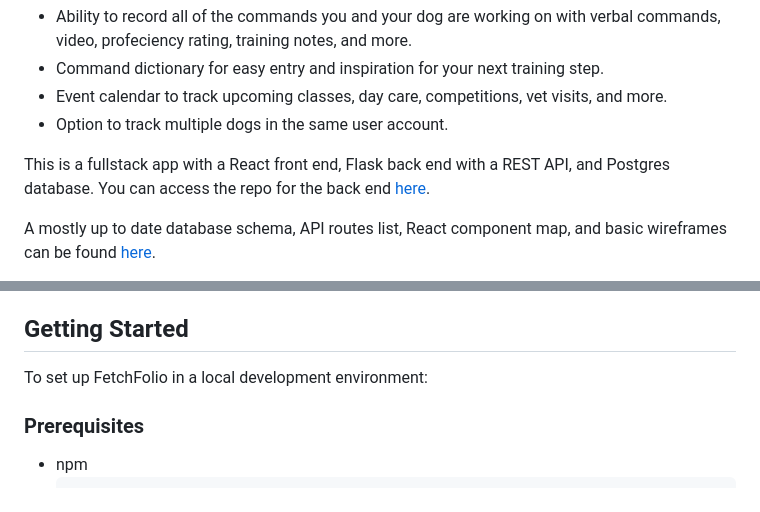
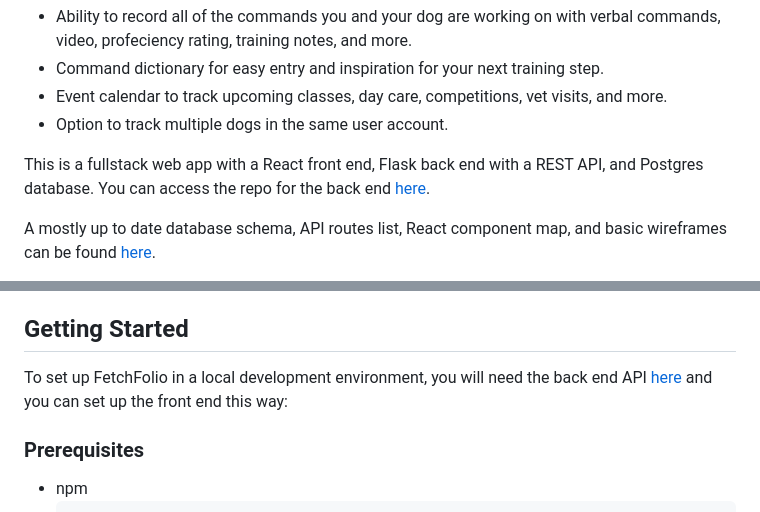
Before and after one commit to julianecassidy/fetch-folio, a Markdown page: README.md, 2 parts joined by grey strips. Rendered like a GitHub page.

```diff
--- a/README.md
+++ b/README.md
@@ -11,7 +11,7 @@ My dog and I started agility training and I wanted a simple way to track her pro
 - Event calendar to track upcoming classes, day care, competitions, vet visits, and more.
 - Option to track multiple dogs in the same user account.
 
-This is a fullstack app with a React front end, Flask back end with a REST API, and Postgres database. You can access the repo for the back end [here](https://github.com/julianecassidy/fetch-folio-backend).
+This is a fullstack web app with a React front end, Flask back end with a REST API, and Postgres database. You can access the repo for the back end [here](https://github.com/julianecassidy/fetch-folio-backend).
 
 A mostly up to date database schema, API routes list, React component map, and basic wireframes can be found [here](https://miro.com/app/board/uXjVMk6Oz6w=/?share_link_id=69951837818).
 
@@ -43,7 +43,7 @@ Back End:
 
 ## Getting Started
 
-To set up FetchFolio in a local development environment:
+To set up FetchFolio in a local development environment, you will need the back end API [here](https://github.com/julianecassidy/fetch-folio-backend) and you can set up the front end this way:
 
 ### Prerequisites
 
```
